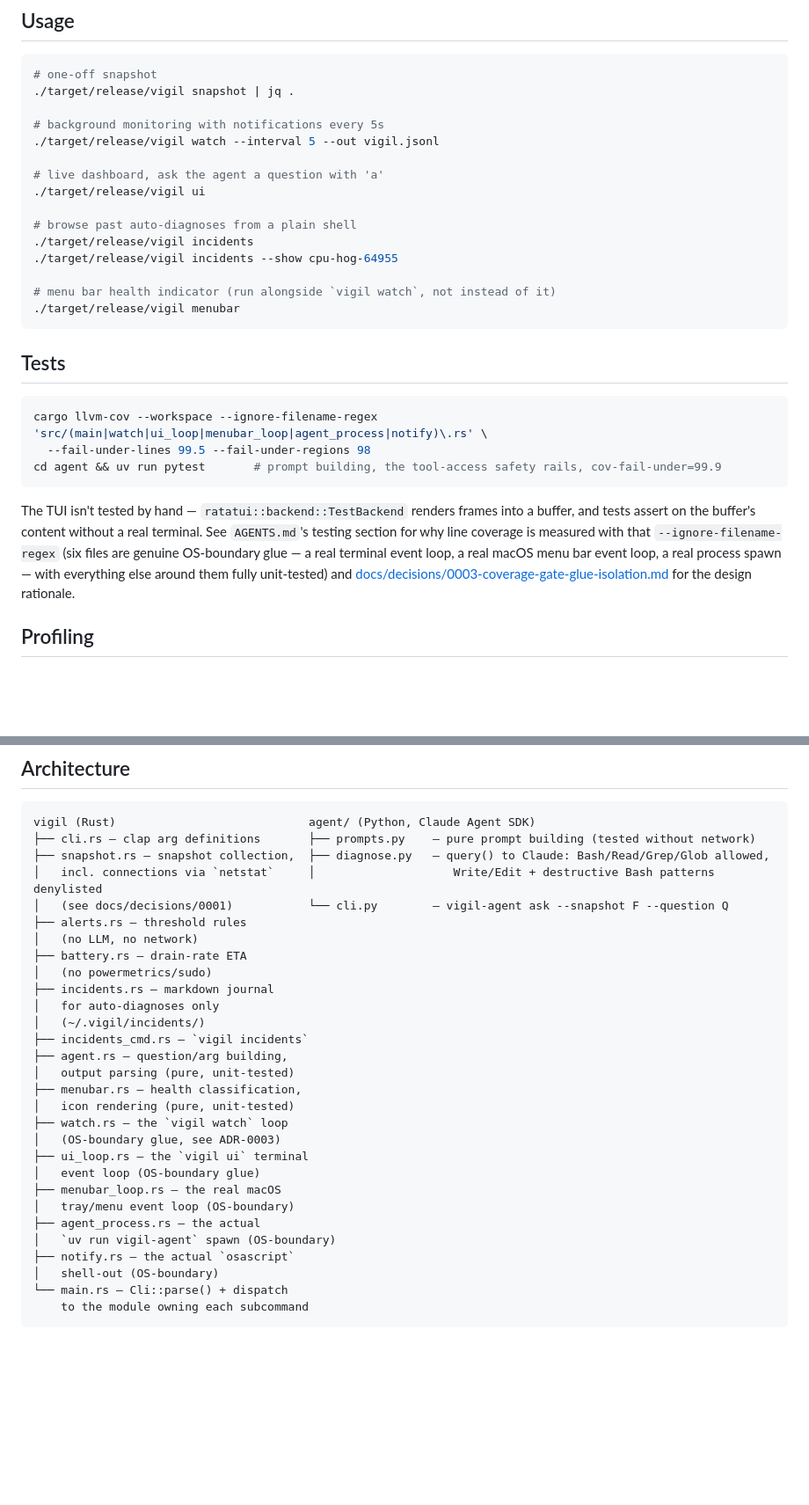
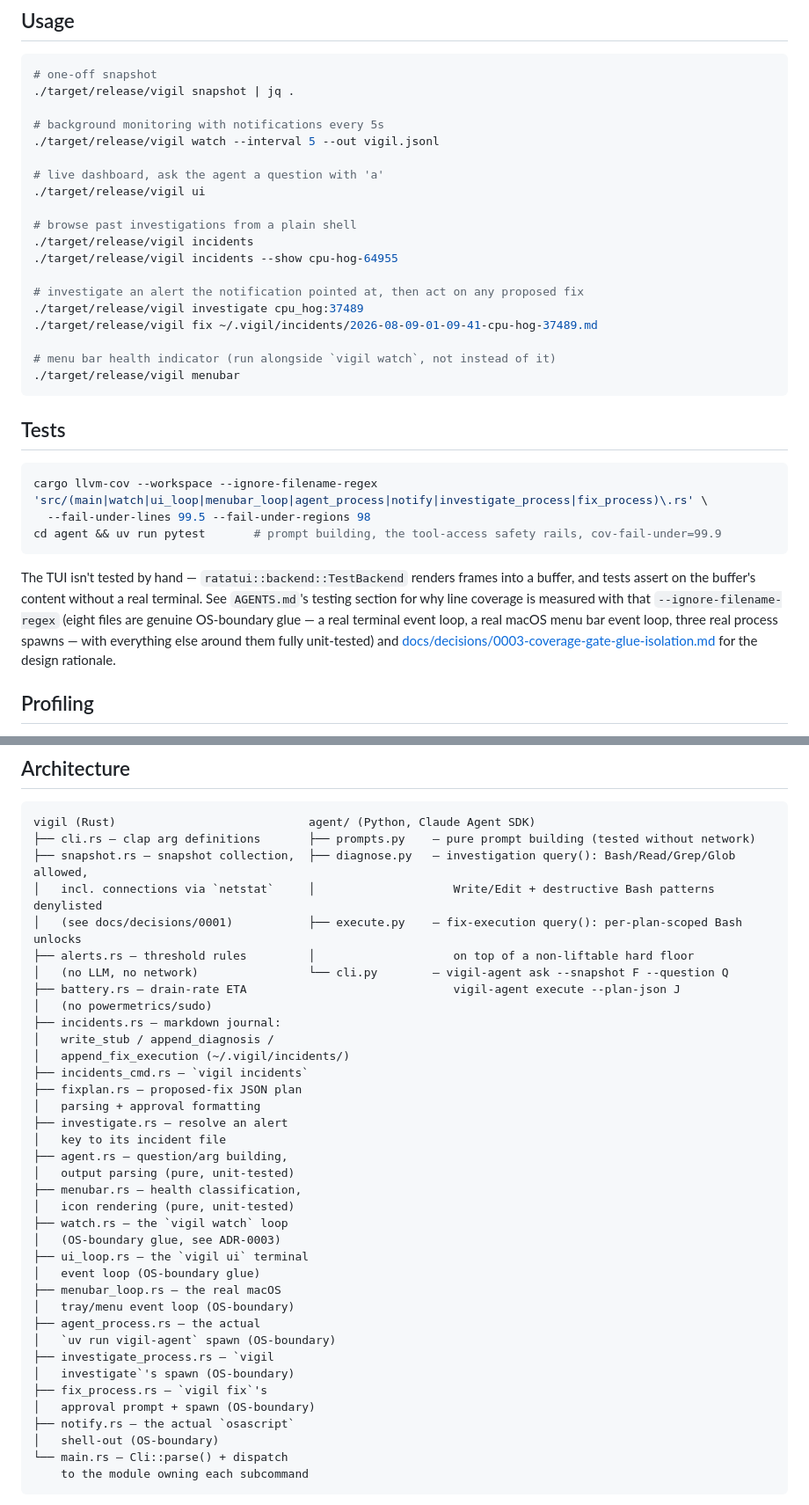
Before and after one commit to rotnov/vigil, a Markdown page: README.md, 2 parts joined by grey strips. Shown at 88% size. Drawn GitHub-style; blank space fills up the shorter version.

````diff
--- a/README.md
+++ b/README.md
@@ -130,9 +167,13 @@ Requires an installed and logged-in [Claude Code](https://claude.com/claude-code
 # live dashboard, ask the agent a question with 'a'
 ./target/release/vigil ui
 
-# browse past auto-diagnoses from a plain shell
+# browse past investigations from a plain shell
 ./target/release/vigil incidents
 ./target/release/vigil incidents --show cpu-hog-64955
+
+# investigate an alert the notification pointed at, then act on any proposed fix
+./target/release/vigil investigate cpu_hog:37489
+./target/release/vigil fix ~/.vigil/incidents/2026-08-09-01-09-41-cpu-hog-37489.md
 
 # menu bar health indicator (run alongside `vigil watch`, not instead of it)
 ./target/release/vigil menubar
@@ -141,7 +182,7 @@ Requires an installed and logged-in [Claude Code](https://claude.com/claude-code
 ## Tests
 
 ```bash
-cargo llvm-cov --workspace --ignore-filename-regex 'src/(main|watch|ui_loop|menubar_loop|agent_process|notify)\.rs' \
+cargo llvm-cov --workspace --ignore-filename-regex 'src/(main|watch|ui_loop|menubar_loop|agent_process|notify|investigate_process|fix_process)\.rs' \
   --fail-under-lines 99.5 --fail-under-regions 98
 cd agent && uv run pytest       # prompt building, the tool-access safety rails, cov-fail-under=99.9
 ```
@@ -149,9 +190,9 @@ cd agent && uv run pytest       # prompt building, the tool-access safety rails,
 The TUI isn't tested by hand — `ratatui::backend::TestBackend` renders frames into a
 buffer, and tests assert on the buffer's content without a real terminal. See
 `AGENTS.md`'s testing section for why line coverage is measured with that
-`--ignore-filename-regex` (six files are genuine OS-boundary glue — a real terminal
-event loop, a real macOS menu bar event loop, a real process spawn — with everything
-else around them fully unit-tested) and
+`--ignore-filename-regex` (eight files are genuine OS-boundary glue — a real terminal
+event loop, a real macOS menu bar event loop, three real process spawns — with
+everything else around them fully unit-tested) and
 [docs/decisions/0003-coverage-gate-glue-isolation.md](docs/decisions/0003-coverage-gate-glue-isolation.md)
 for the design rationale.
 
@@ -182,17 +223,21 @@ the real `--release` build anything ships as.
 ```
 vigil (Rust)                            agent/ (Python, Claude Agent SDK)
 ├── cli.rs — clap arg definitions       ├── prompts.py    — pure prompt building (tested without network)
-├── snapshot.rs — snapshot collection,  ├── diagnose.py   — query() to Claude: Bash/Read/Grep/Glob allowed,
+├── snapshot.rs — snapshot collection,  ├── diagnose.py   — investigation query(): Bash/Read/Grep/Glob allowed,
 │   incl. connections via `netstat`     │                    Write/Edit + destructive Bash patterns denylisted
-│   (see docs/decisions/0001)           └── cli.py        — vigil-agent ask --snapshot F --question Q
-├── alerts.rs — threshold rules
-│   (no LLM, no network)
-├── battery.rs — drain-rate ETA
+│   (see docs/decisions/0001)           ├── execute.py    — fix-execution query(): per-plan-scoped Bash unlocks
+├── alerts.rs — threshold rules         │                    on top of a non-liftable hard floor
+│   (no LLM, no network)                └── cli.py        — vigil-agent ask --snapshot F --question Q
+├── battery.rs — drain-rate ETA                              vigil-agent execute --plan-json J
 │   (no powermetrics/sudo)
-├── incidents.rs — markdown journal
-│   for auto-diagnoses only
-│   (~/.vigil/incidents/)
+├── incidents.rs — markdown journal:
+│   write_stub / append_diagnosis /
+│   append_fix_execution (~/.vigil/incidents/)
 ├── incidents_cmd.rs — `vigil incidents`
+├── fixplan.rs — proposed-fix JSON plan
+│   parsing + approval formatting
+├── investigate.rs — resolve an alert
+│   key to its incident file
 ├── agent.rs — question/arg building,
 │   output parsing (pure, unit-tested)
 ├── menubar.rs — health classification,
@@ -205,6 +250,10 @@ vigil (Rust)                            agent/ (Python, Claude Agent SDK)
 │   tray/menu event loop (OS-boundary)
 ├── agent_process.rs — the actual
 │   `uv run vigil-agent` spawn (OS-boundary)
+├── investigate_process.rs — `vigil
+│   investigate`'s spawn (OS-boundary)
+├── fix_process.rs — `vigil fix`'s
+│   approval prompt + spawn (OS-boundary)
 ├── notify.rs — the actual `osascript`
 │   shell-out (OS-boundary)
 └── main.rs — Cli::parse() + dispatch
````
Also changed, not shown: other parts of README.md (+66 -29 lines).
